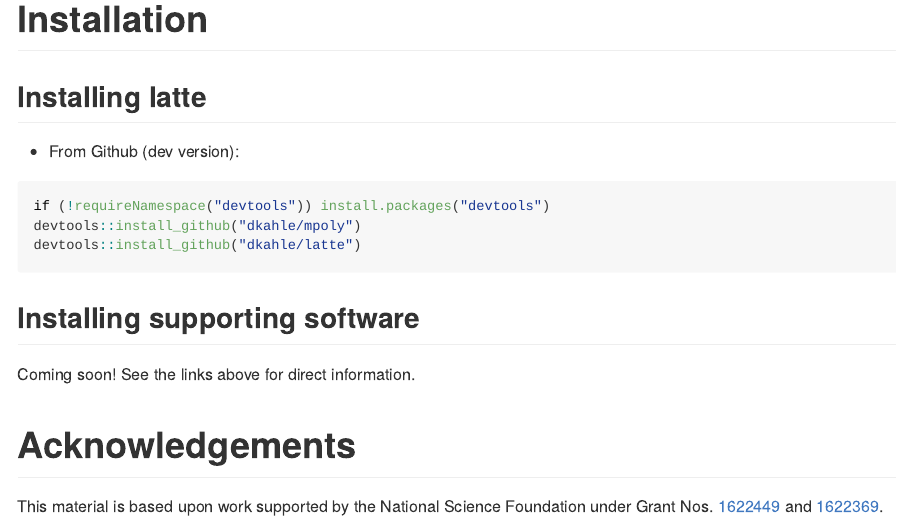
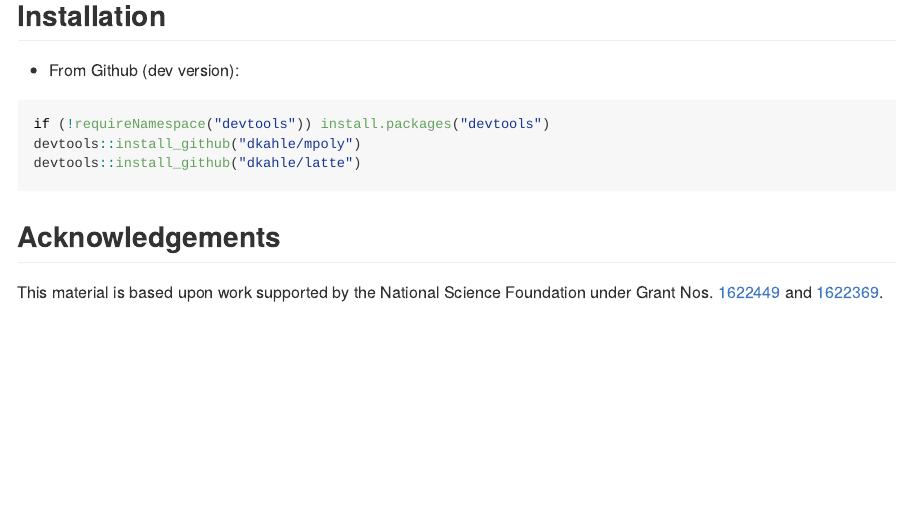
Before and after one commit to dkahle/latte, an R Markdown document (README.Rmd): the page in a window 1100 px wide, from 2640 px down before the commit and from 2630 px down after it, so that both start at the same text. The pictures show the output file README.md that the author committed with the source, drawn offline in the style of GitHub.

Commit message:
clean readme... again.

````diff
--- a/README.Rmd
+++ b/README.Rmd
@@ -84,9 +84,7 @@ ggplot(aes(x = x, y = y), data = polytope) +
 
 
 
-# Installation
-
-## Installing latte
+## Installation
 
 * From Github (dev version):
 ```{r, eval=FALSE}
@@ -95,13 +93,10 @@ devtools::install_github("dkahle/mpoly")
 devtools::install_github("dkahle/latte")
 ```
 
-## Installing supporting software
-
-Coming soon!  See the links above for direct information.
 
 
 
 
-# Acknowledgements
+## Acknowledgements
 
 This material is based upon work supported by the National Science Foundation under Grant Nos. [1622449](https://nsf.gov/awardsearch/showAward?AWD_ID=1622449) and [1622369](https://www.nsf.gov/awardsearch/showAward?AWD_ID=1622369).
````
Also changed, not shown: README.md.
